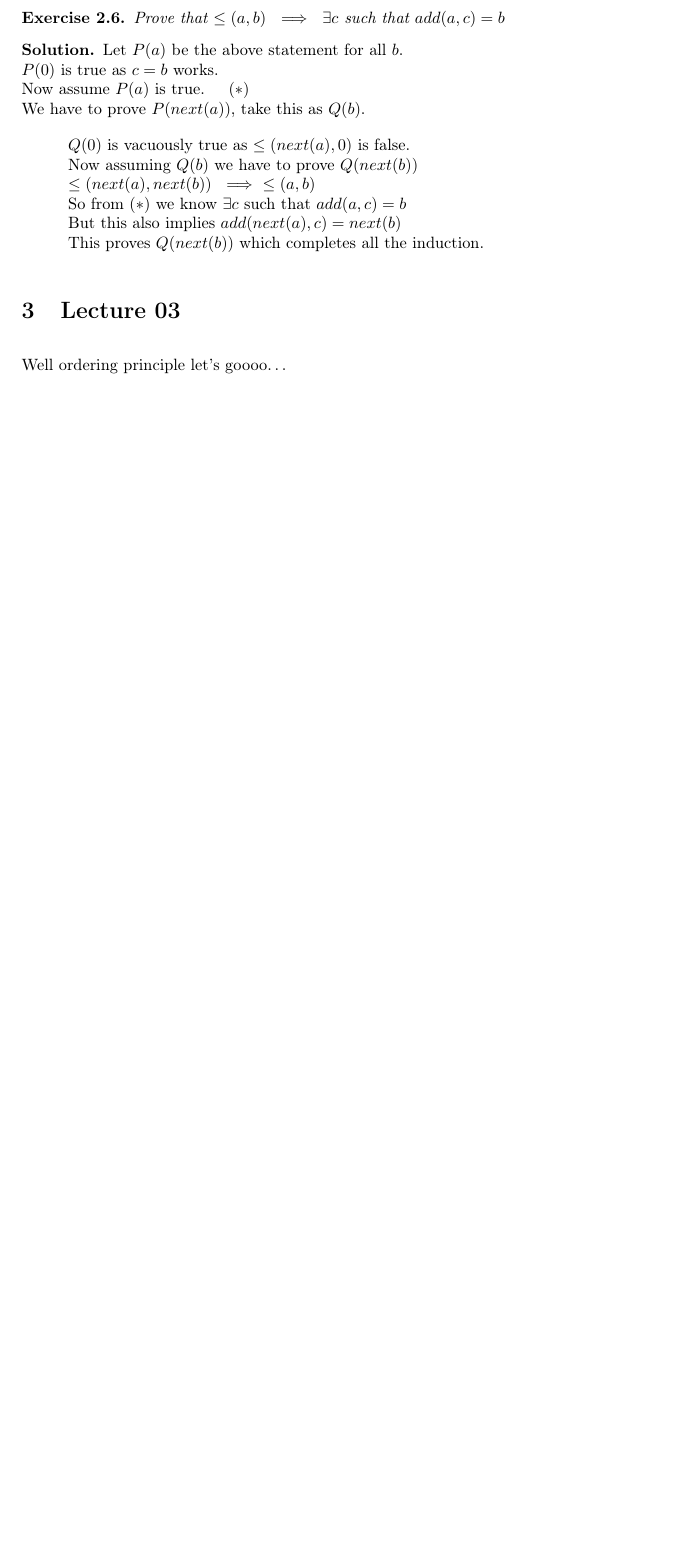
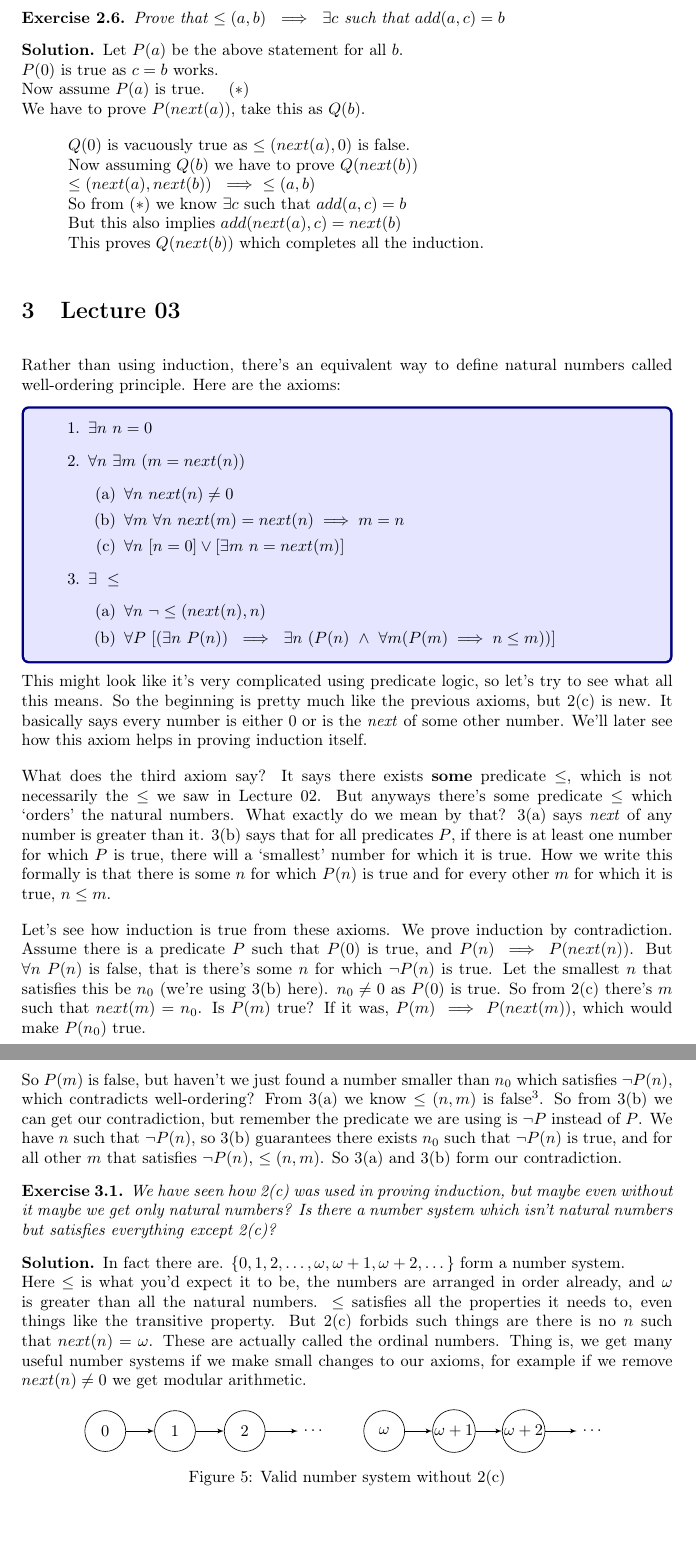
Before and after one commit to fromtimeimportsleep/Notes, a LaTeX document (notes.tex): part of page 7 of 7 before the commit and two parts of pages 7 and 8 of 8 after it, the two joined at a grey line, cut so that both start at the same text, the shorter picture padded with empty space. Compiled offline with pdfLaTeX.

Commit message:
Lecture 3

```diff
--- a/notes.tex
+++ b/notes.tex
@@ -490,5 +490,97 @@
     \end{solution}
 
     \section{Lecture 03}
-    Well ordering principle let's goooo\dots
+    Rather than using induction, there's an equivalent way to define natural numbers called
+    well-ordering principle. Here are the axioms:
+
+    \begin{tcolorbox}[colback=blue!10!white, colframe=blue!50!black]
+        \begin{enumerate}
+            \item $\exists n \ n = 0$
+            \item $\forall n \ \exists m \ (m = next(n))$
+            \begin{enumerate}
+                \item $\forall n \ next(n) \neq 0$
+                \item $\forall m \ \forall n \ next(m) = next(n) \implies m = n$
+                \item $\forall n \ [n = 0] \lor [\exists m \ n = next(m)]$
+            \end{enumerate}
+            \item $\exists \ \leq$
+            \begin{enumerate}
+                \item $\forall n \ \lnot \leq(next(n), n)$
+                \item $\forall P \ [(\exists n \ P(n)) \ \implies \ \exists n \ (P(n) \ \land \ \forall m(P(m) \implies n \leq m))]$
+            \end{enumerate}
+        \end{enumerate}
+    \end{tcolorbox}
+
+    This might look like it's very complicated using predicate logic, so let's try to see
+    what all this means. So the beginning is pretty much like the previous axioms, but 2(c)
+    is new. It basically says every number is either 0 or is the \emph{next} of some other number.
+    We'll later see how this axiom helps in proving induction itself.
+
+    What does the third axiom say? It says there exists \textbf{some} predicate $\leq$, which
+    is not necessarily the $\leq$ we saw in Lecture 02. But anyways there's some predicate
+    $\leq$ which `orders' the natural numbers. What exactly do we mean by that? 3(a) says
+    \emph{next} of any number is greater than it. 3(b) says that for all predicates $P$, if
+    there is at least one number for which $P$ is true, there will a `smallest' number for
+    which it is true. How we write this formally is that there is some $n$ for which $P(n)$ is
+    true and for every other $m$ for which it is true, $n \leq m$.
+
+    Let's see how induction is true from these axioms. We prove induction by contradiction.
+    Assume there is a predicate $P$ such that $P(0)$ is true, and $P(n) \implies P(next(n))$.
+    But $\forall n \ P(n)$ is false, that is there's some $n$ for which $\lnot P(n)$ is true.
+    Let the smallest $n$ that satisfies this be $n_0$ (we're using 3(b) here).
+    $n_0 \neq 0$ as $P(0)$ is true. So from 2(c) there's $m$ such that $next(m) = n_0$.
+    Is $P(m)$ true? If it was, $P(m) \implies P(next(m))$, which would make $P(n_0)$ true.
+    \newpage
+    So $P(m)$ is false, but haven't we just found a number smaller than $n_0$ which satisfies
+    $\lnot P(n)$, which contradicts well-ordering? From 3(a) we know $\leq(n, m)$ is false\footnote
+    {Without 3(a) we can't actually conclude this, remember this isn't our familiar
+    $\leq$, this is just an arbitrary predicate which satisfies well-ordering}.
+    So from 3(b) we can get our contradiction, but remember the predicate we are using is
+    $\lnot P$ instead of $P$. We have $n$ such that $\lnot P(n)$, so 3(b) guarantees
+    there exists $n_0$ such that $\lnot P(n)$ is true, and for all other $m$ that
+    satisfies $\lnot P(n)$, $\leq(n,m)$. So 3(a) and 3(b) form our contradiction.
+
+    \begin{exercise}
+        We have seen how 2(c) was used in proving induction, but maybe even without it
+        maybe we get only natural numbers? Is there a number system which isn't natural numbers
+        but satisfies everything except 2(c)?
+    \end{exercise}
+
+    \begin{solution}
+        In fact there are.
+        $\{0, 1, 2, \dots, \omega, \omega+1, \omega+2, \dots\}$ form a number system. \\
+        Here $\leq$ is what you'd expect it to be, the numbers are arranged in order
+        already, and $\omega$ is greater than all the natural numbers.
+        $\leq$ satisfies all the properties it needs to, even things like
+        the transitive property. But 2(c) forbids such things are there is no $n$
+        such that $next(n) = \omega$. These are actually called the ordinal numbers.
+        Thing is, we get many useful number systems if we make small changes to our axioms,
+        for example if we remove $next(n) \neq 0$ we get modular arithmetic.
+
+        \begin{figure}[ht]
+            \centering
+            \begin{tikzpicture}
+                \tikzset{vertex/.style = {shape=circle,draw,minimum size=2.5em}}
+                \tikzset{edge/.style = {->,> = latex'}}
+                % vertices
+                \node[vertex] (0) at (0,0) {0};
+                \node[vertex] (1) at (1.5,0) {1};
+                \node[vertex] (2) at (3,0) {2};
+                \node (e1) at (4.5,0) {\ldots};
+                \node[vertex, inner sep=0.5pt] (w) at (6,0) {$\omega$};
+                \node[vertex, inner sep=0.5pt] (w1) at (7.5,0) {$\omega + 1$};
+                \node[vertex, inner sep=0.5pt] (w2) at (9,0) {$\omega + 2$};
+                \node (e2) at (10.5,0) {\ldots};
+
+                %edges
+                \draw[edge] (0) to (1);
+                \draw[edge] (1) to (2);
+                \draw[edge] (2) to (e1);
+                \draw[edge] (w) to (w1);
+                \draw[edge] (w1) to (w2);
+                \draw[edge] (w2) to (e2);
+            \end{tikzpicture}
+            \caption{Valid number system without 2(c)}
+        \end{figure}
+
+    \end{solution}
 \end{document}
```
Also changed, not shown: notes.pdf.
